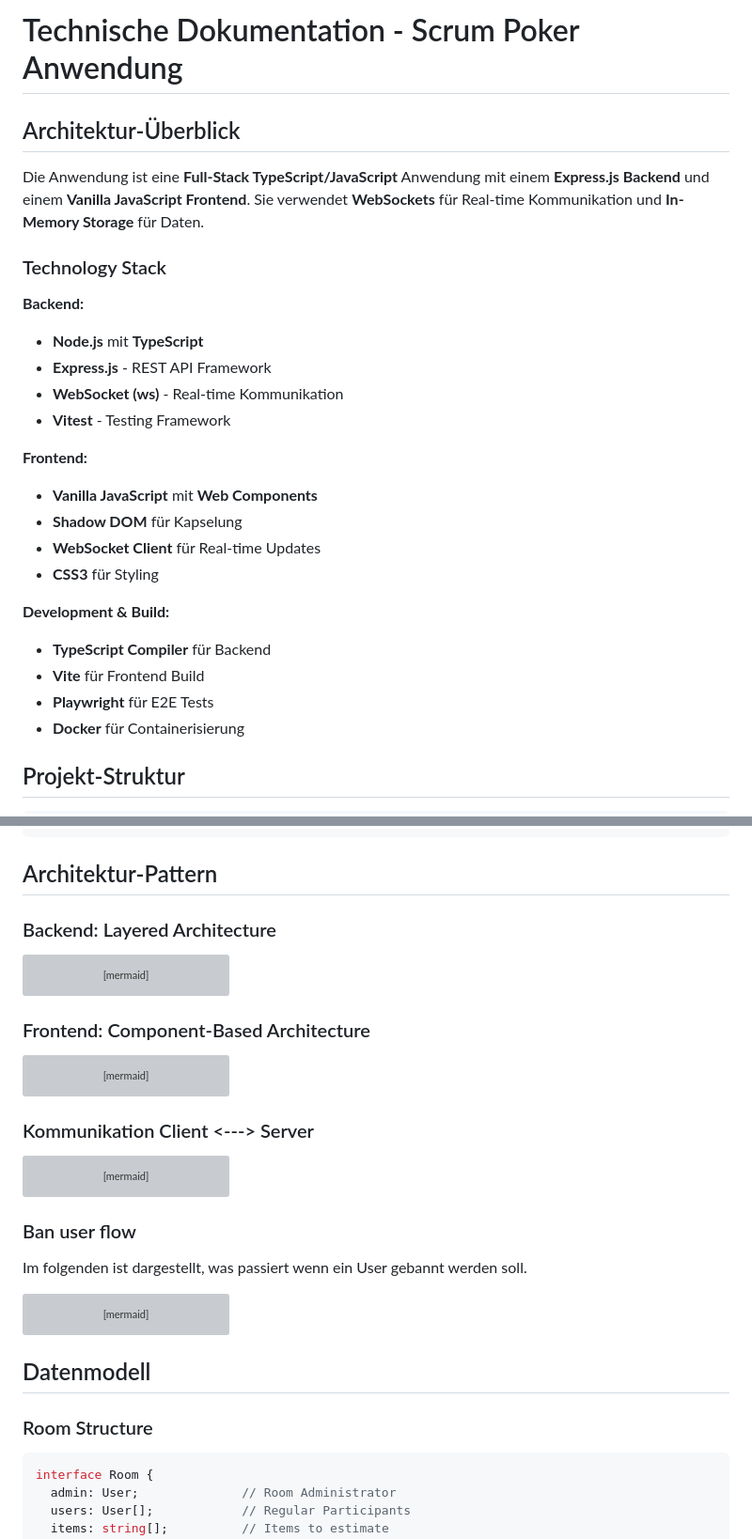
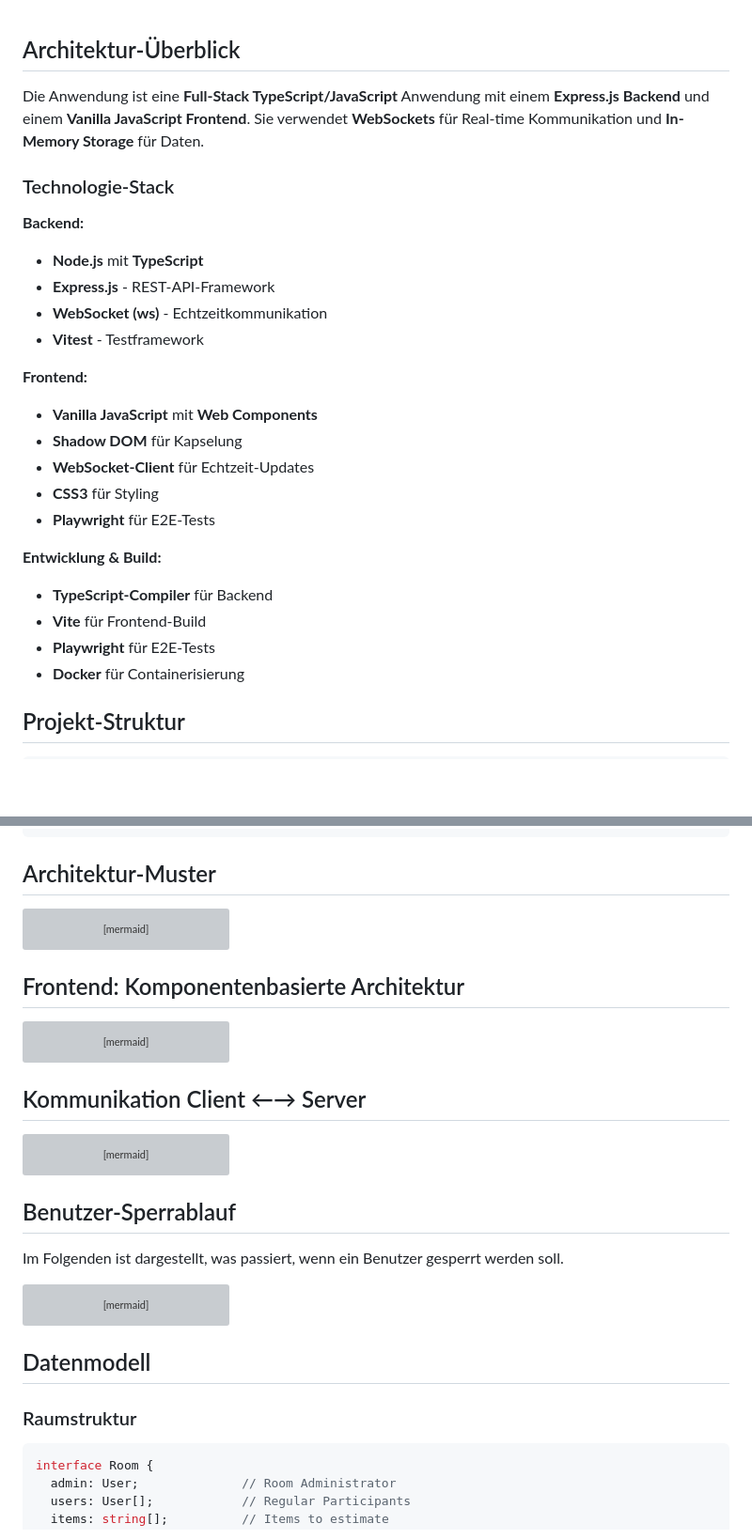
Before and after one commit to okso-hub/scrum-poker, a Markdown page: documentation-technical.md, 2 parts joined by grey strips. Shown: that part at 94% size. Rendered like a GitHub page; blank space fills up the shorter version; grey boxes are pictures that could not be loaded.

````diff
--- a/documentation-technical.md
+++ b/documentation-technical.md
@@ -1,28 +1,26 @@
-# Technische Dokumentation - Scrum Poker Anwendung
-
 ## Architektur-Überblick
 
 Die Anwendung ist eine **Full-Stack TypeScript/JavaScript** Anwendung mit einem **Express.js Backend** und einem **Vanilla JavaScript Frontend**. Sie verwendet **WebSockets** für Real-time Kommunikation und **In-Memory Storage** für Daten.
 
-
-### Technology Stack
+### Technologie-Stack
 
 **Backend:**
 - **Node.js** mit **TypeScript**
-- **Express.js** - REST API Framework
-- **WebSocket (ws)** - Real-time Kommunikation
-- **Vitest** - Testing Framework
+- **Express.js** - REST-API-Framework
+- **WebSocket (ws)** - Echtzeitkommunikation
+- **Vitest** - Testframework
 
 **Frontend:**
 - **Vanilla JavaScript** mit **Web Components**
 - **Shadow DOM** für Kapselung
-- **WebSocket Client** für Real-time Updates
+- **WebSocket-Client** für Echtzeit-Updates
 - **CSS3** für Styling
+- **Playwright** für E2E-Tests
 
-**Development & Build:**
-- **TypeScript Compiler** für Backend
-- **Vite** für Frontend Build
-- **Playwright** für E2E Tests
+**Entwicklung & Build:**
+- **TypeScript-Compiler** für Backend
+- **Vite** für Frontend-Build
+- **Playwright** für E2E-Tests
 - **Docker** für Containerisierung
 
 ## Projekt-Struktur
@@ -59,9 +57,7 @@ scrum-poker/
 │   └── package.json           # Dependencies & Scripts
 ```
 
-## Architektur-Pattern
-
-### Backend: Layered Architecture
+## Architektur-Muster
 
 ```mermaid
 graph TB
@@ -93,7 +89,7 @@ graph TB
     GameService --> RoomService
 ```
 
-### Frontend: Component-Based Architecture
+## Frontend: Komponentenbasierte Architektur
 
 ```mermaid
 graph TB
@@ -135,7 +131,7 @@ graph TB
     AgileAce --> Toast
 ```
 
-### Kommunikation Client <---> Server
+## Kommunikation Client ←→ Server
 
 ```mermaid
 graph LR
@@ -184,16 +180,17 @@ graph LR
     style WSUtils fill:#fff3e0
     style RoomData fill:#e8f5e8
 
-	style WSServer color:#8C52FF
-	style WS_Client color:#8C52FF
-	style Frontend fill:#D9D9D9,stroke:#545454
-	style AdminRoutes color:#CB6CE6
-	style RoomRoutes color:#CB6CE6
-	style UI color:#CB6CE6
+    style WSServer color:#8C52FF
+    style WS_Client color:#8C52FF
+    style Frontend fill:#D9D9D9,stroke:#545454
+    style AdminRoutes color:#CB6CE6
+    style RoomRoutes color:#CB6CE6
+    style UI color:#CB6CE6
 ```
 
-### Ban user flow
-Im folgenden ist dargestellt, was passiert wenn ein User gebannt werden soll.
+## Benutzer-Sperrablauf
+
+Im Folgenden ist dargestellt, was passiert, wenn ein Benutzer gesperrt werden soll.
 
 ```mermaid
 sequenceDiagram
@@ -237,7 +234,7 @@ sequenceDiagram
 
 ## Datenmodell
 
-### Room Structure
+### Raumstruktur
 ```typescript
 interface Room {
   admin: User;              // Room Administrator
````
Also changed, not shown: other parts of documentation-technical.md (+50 -27 lines), image.png (added), workflow.png (added).
